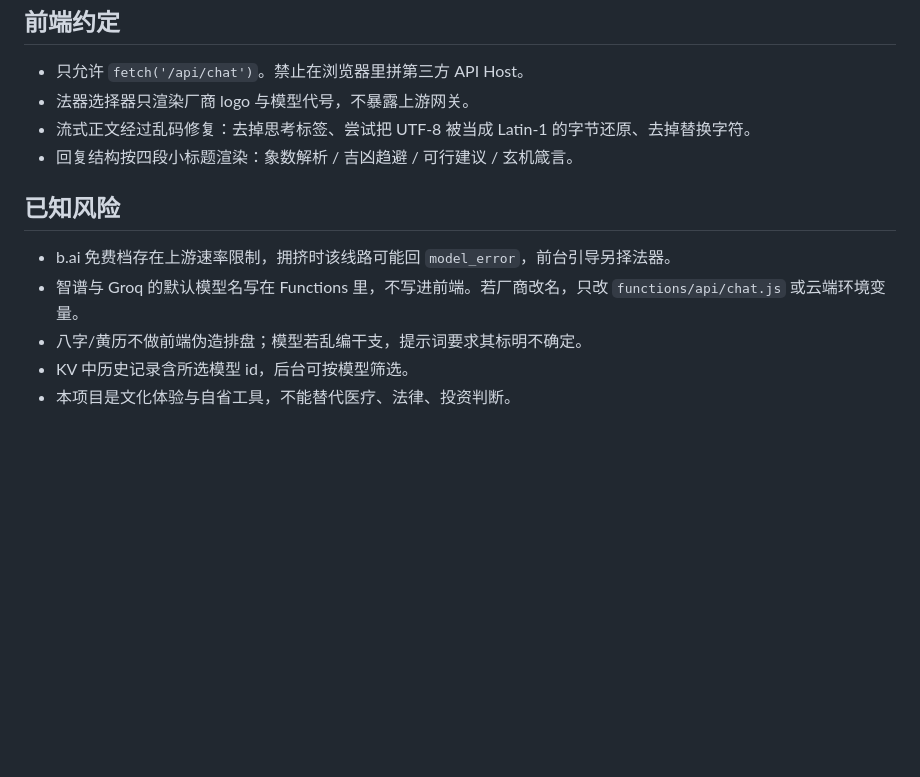
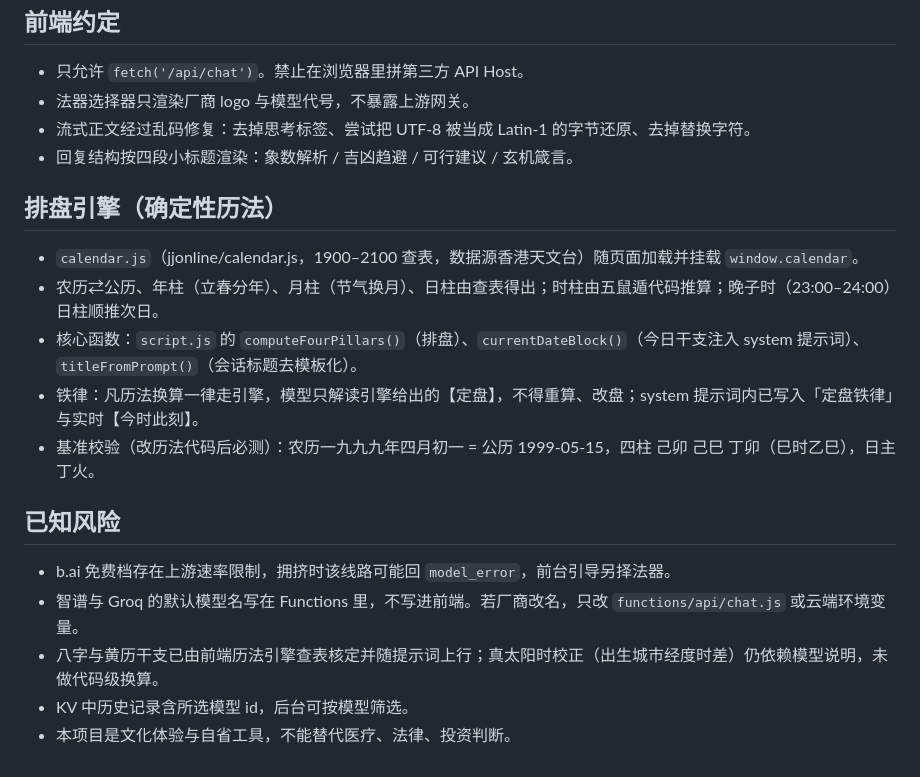
Before and after one commit to 1837620622/Diviner, a Markdown page: AGENTS.md, the part around the change. Drawn GitHub-style; blank space fills up the shorter version.

Commit message:
AGENTS.md 补记确定性排盘引擎与基准校验用例，更新已知风险表述。

```diff
--- a/AGENTS.md
+++ b/AGENTS.md
@@ -109,10 +109,18 @@ Workers AI Binding 名称：`AI`。
 - 流式正文经过乱码修复：去掉思考标签、尝试把 UTF-8 被当成 Latin-1 的字节还原、去掉替换字符。
 - 回复结构按四段小标题渲染：象数解析 / 吉凶趋避 / 可行建议 / 玄机箴言。
 
+## 排盘引擎（确定性历法）
+
+- `calendar.js`（jjonline/calendar.js，1900–2100 查表，数据源香港天文台）随页面加载并挂载 `window.calendar`。
+- 农历⇄公历、年柱（立春分年）、月柱（节气换月）、日柱由查表得出；时柱由五鼠遁代码推算；晚子时（23:00–24:00）日柱顺推次日。
+- 核心函数：`script.js` 的 `computeFourPillars()`（排盘）、`currentDateBlock()`（今日干支注入 system 提示词）、`titleFromPrompt()`（会话标题去模板化）。
+- 铁律：凡历法换算一律走引擎，模型只解读引擎给出的【定盘】，不得重算、改盘；system 提示词内已写入「定盘铁律」与实时【今时此刻】。
+- 基准校验（改历法代码后必测）：农历一九九九年四月初一 = 公历 1999-05-15，四柱 己卯 己巳 丁卯（巳时乙巳），日主丁火。
+
 ## 已知风险
 
 - b.ai 免费档存在上游速率限制，拥挤时该线路可能回 `model_error`，前台引导另择法器。
 - 智谱与 Groq 的默认模型名写在 Functions 里，不写进前端。若厂商改名，只改 `functions/api/chat.js` 或云端环境变量。
-- 八字/黄历不做前端伪造排盘；模型若乱编干支，提示词要求其标明不确定。
+- 八字与黄历干支已由前端历法引擎查表核定并随提示词上行；真太阳时校正（出生城市经度时差）仍依赖模型说明，未做代码级换算。
 - KV 中历史记录含所选模型 id，后台可按模型筛选。
 - 本项目是文化体验与自省工具，不能替代医疗、法律、投资判断。
```
